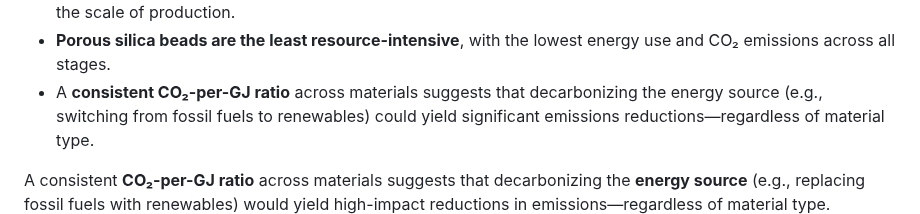
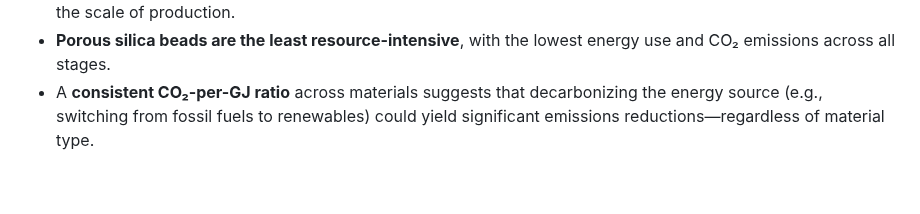
Before and after one commit to alicepigelet/R-Energy-Comparison-Project, a Markdown page: README.md, the part around the change. GitHub-like rendering; blank space fills up the shorter version.

```diff
--- a/README.md
+++ b/README.md
@@ -30,7 +30,6 @@ Data cleaning, aggregation, and visualization were done in **R**, emphasizing re
 - **Porous silica beads are the least resource-intensive**, with the lowest energy use and CO₂ emissions across all stages.
 - A **consistent CO₂-per-GJ ratio** across materials suggests that decarbonizing the energy source (e.g., switching from fossil fuels to renewables) could yield significant emissions reductions—regardless of material type.
 
-A consistent **CO₂-per-GJ ratio** across materials suggests that decarbonizing the **energy source** (e.g., replacing fossil fuels with renewables) would yield high-impact reductions in emissions—regardless of material type.
 ![Energy by Material](visuals/total_energy_per_material.png)
 
 ## 🧠 Broader Implications
```
